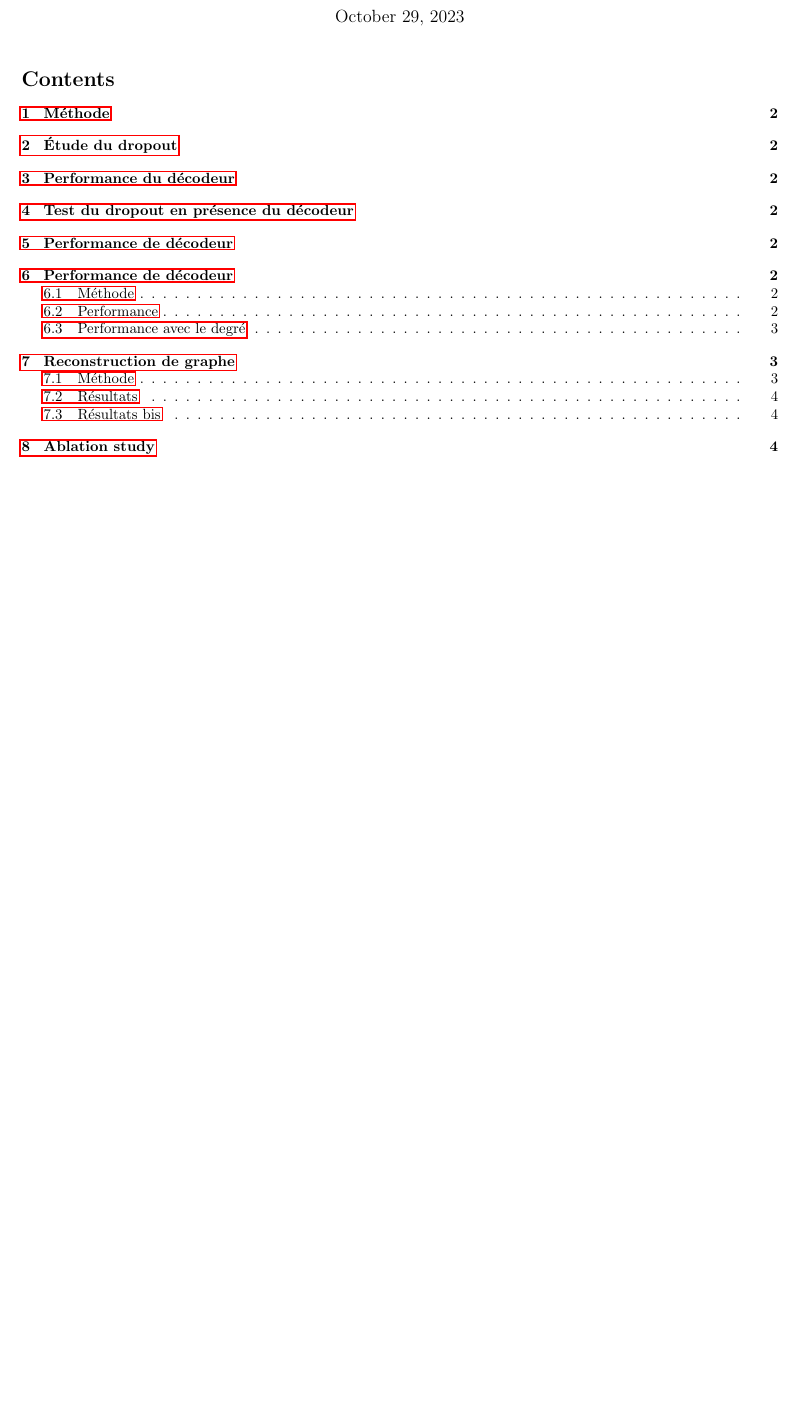
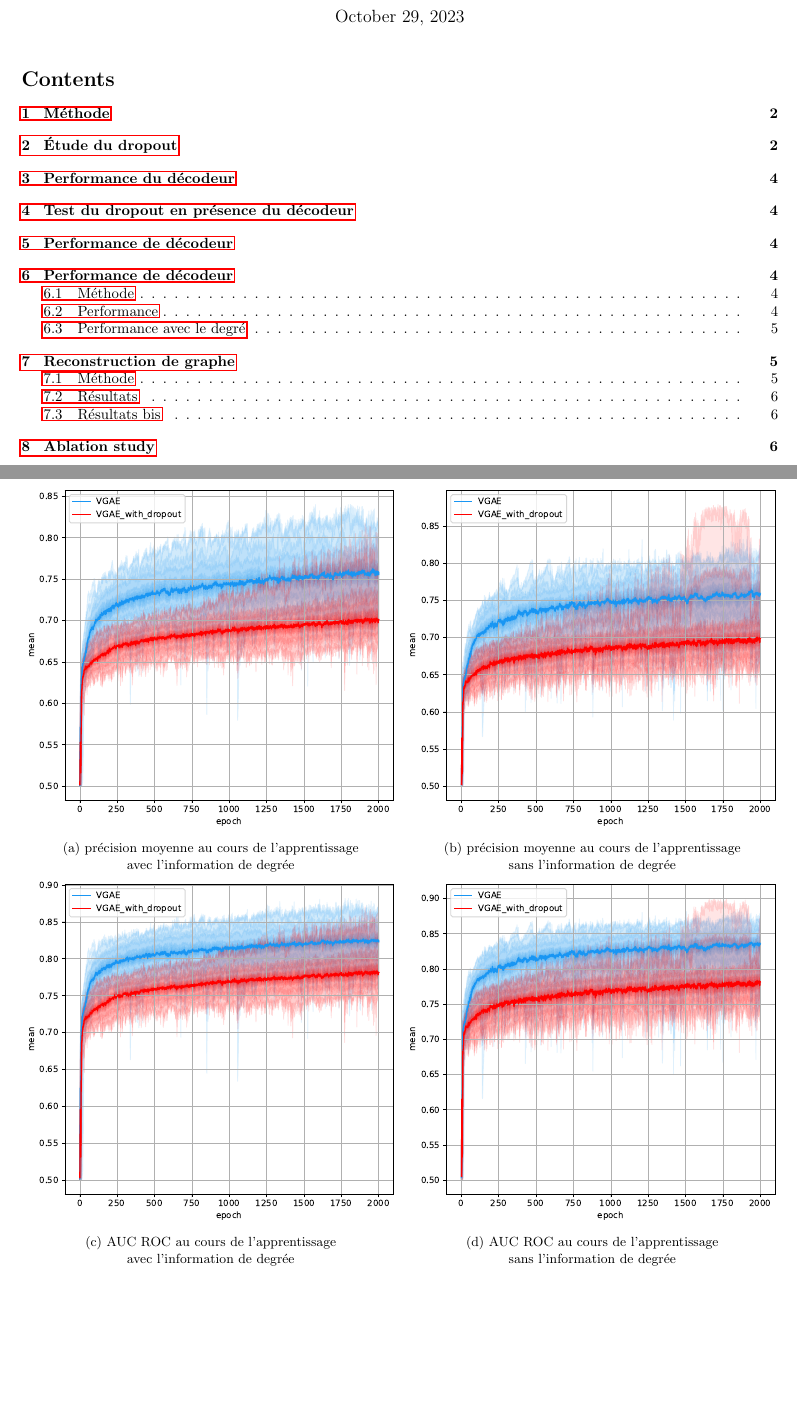
Before and after one commit to ajreckof/biml-gnn-projet, a LaTeX document (rapport/rapport.tex): part of page 1 of 4 before the commit and two parts of pages 1 and 3 of 6 after it, the two joined at a grey line, cut so that both start at the same text, the shorter picture padded with empty space. Compiled offline with pdfLaTeX.

Commit message:
petit push

```diff
--- a/rapport/rapport.tex
+++ b/rapport/rapport.tex
@@ -9,6 +9,7 @@
 \usepackage{float}
 \usepackage{multicol, multirow}
 \usepackage{arydshln}
+\usepackage{subcaption}
 
 
 
@@ -50 +54,26 @@ Nous avons essayé d'améliorer le modèle VGAE en y incorporant une couche de d
 
+\begin{figure}
+    \captionsetup{justification=centering}
+    \begin{subfigure}{0.5\textwidth}
+      \includegraphics[width=\textwidth]{graphics/APs_degree_dropout_cinf.svg.pdf}
+      \centering
+      \caption{précision moyenne au cours de l'apprentissage\\ avec l'information de degrée}
+    \end{subfigure}
+    \begin{subfigure}{0.5\textwidth}
+      \includegraphics[width=\textwidth]{graphics/APs_no_degree_dropout_cinf.svg.pdf}
+      \centering
+      \caption{précision moyenne au cours de l'apprentissage\\ sans l'information de degrée}
+    \end{subfigure}
+
+    \begin{subfigure}{0.5\textwidth}
+      \includegraphics[width=\textwidth]{graphics/AUCs_degree_dropout_cinf.svg.pdf}
+      \centering
+      \caption{AUC ROC au cours de l'apprentissage\\ avec l'information de degrée}
+    \end{subfigure}
+    \begin{subfigure}{0.5\textwidth}
+      \includegraphics[width=\textwidth]{graphics/AUCs_no_degree_dropout_cinf.svg.pdf}
+      \centering
+      \caption{AUC ROC au cours de l'apprentissage\\ sans l'information de degrée}
+    \end{subfigure}
+  \end{figure}
+\includegraphics[width=300pt]{../output2.svg.pdf}
```
Also changed, not shown: rapport/graphics/APs_degree_dropout_cinf.svg.pdf (added), rapport/graphics/APs_no_degree_dropout_cinf.svg.pdf (added), rapport/graphics/AUCs_degree_dropout_cinf.svg.pdf (added), rapport/graphics/AUCs_no_degree_dropout_cinf.svg.pdf (added), rapport/graphics/output.png (renamed from output.png), rapport/rapport.tex (6 more changed lines), 2 other files.
